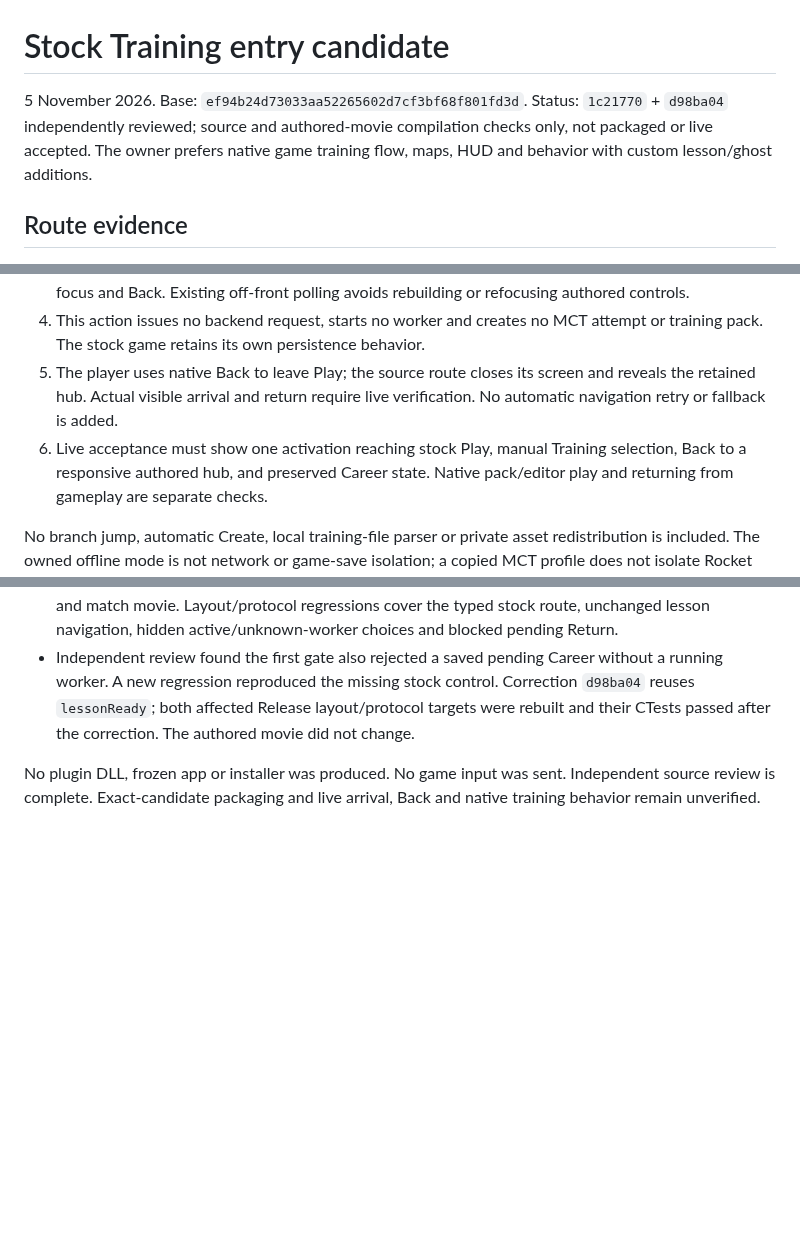
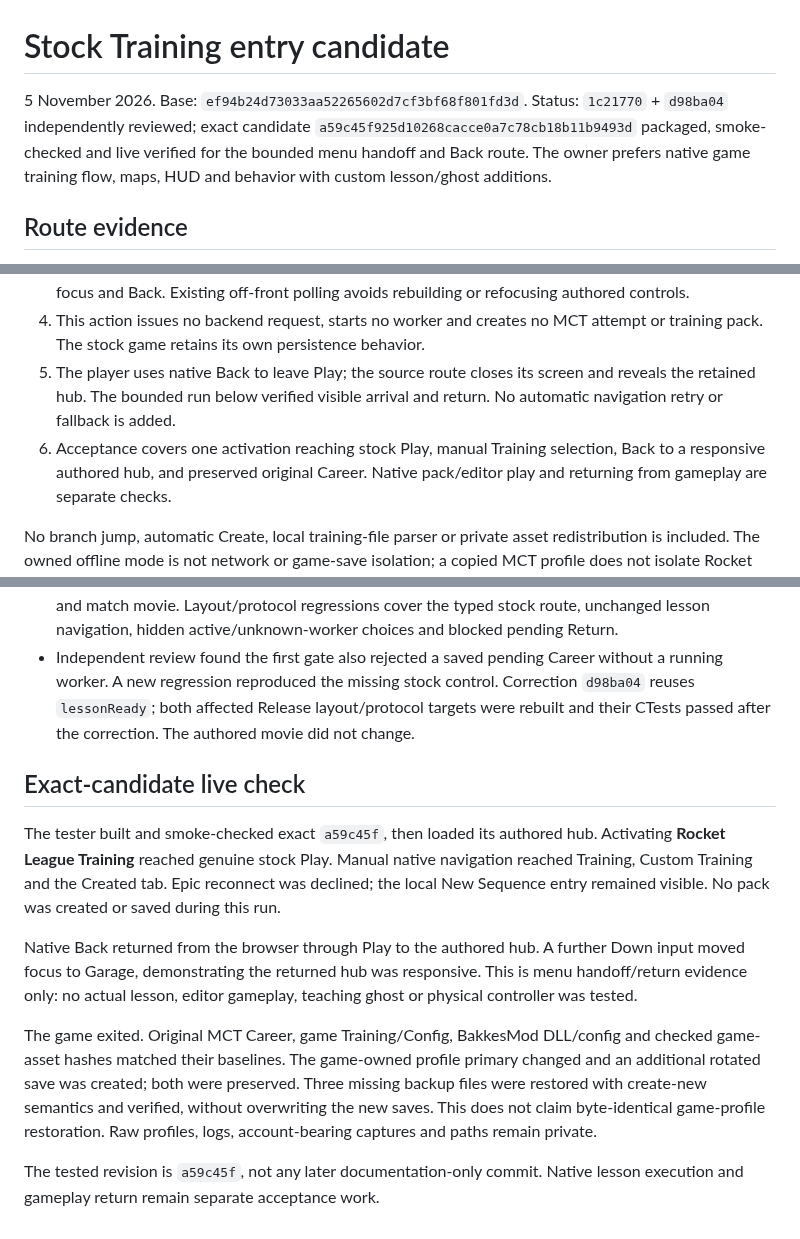
Before and after one commit to sloppamadewithlove/my-career-training, a Markdown page: docs/evidence/2026-11-05-stock-training-entry.md, 3 parts joined by grey strips. Drawn GitHub-style; blank space fills up the shorter version.

Commit message:
Record exact candidate stock Training handoff and return proof

```diff
--- a/docs/evidence/2026-11-05-stock-training-entry.md
+++ b/docs/evidence/2026-11-05-stock-training-entry.md
@@ -1,8 +1,9 @@
 # Stock Training entry candidate
 
 5 November 2026. Base: `ef94b24d73033aa52265602d7cf3bf68f801fd3d`.
-Status: `1c21770` + `d98ba04` independently reviewed; source and authored-movie
-compilation checks only, not packaged or live accepted. The owner prefers native
+Status: `1c21770` + `d98ba04` independently reviewed; exact candidate
+`a59c45f925d10268cacce0a7c78cb18b11b9493d` packaged, smoke-checked and live verified
+for the bounded menu handoff and Back route. The owner prefers native
 game training flow, maps, HUD and behavior with custom lesson/ghost additions.
 
 ## Route evidence
@@ -40,10 +41,10 @@ menu exploration is not a guarantee of no profile writes.
 4. This action issues no backend request, starts no worker and creates no MCT
    attempt or training pack. The stock game retains its own persistence behavior.
 5. The player uses native Back to leave Play; the source route closes its screen
-   and reveals the retained hub. Actual visible arrival and return require live
-   verification. No automatic navigation retry or fallback is added.
-6. Live acceptance must show one activation reaching stock Play, manual Training
-   selection, Back to a responsive authored hub, and preserved Career state.
+   and reveals the retained hub. The bounded run below verified visible arrival
+   and return. No automatic navigation retry or fallback is added.
+6. Acceptance covers one activation reaching stock Play, manual Training
+   selection, Back to a responsive authored hub, and preserved original Career.
    Native pack/editor play and returning from gameplay are separate checks.
 
 No branch jump, automatic Create, local training-file parser or private asset
@@ -69,6 +70,25 @@ isolation; a copied MCT profile does not isolate Rocket League's own profile.
   targets were rebuilt and their CTests passed after the correction. The authored
   movie did not change.
 
-No plugin DLL, frozen app or installer was produced. No game input was sent.
-Independent source review is complete. Exact-candidate packaging and live arrival,
-Back and native training behavior remain unverified.
+## Exact-candidate live check
+
+The tester built and smoke-checked exact `a59c45f`, then loaded its authored hub.
+Activating **Rocket League Training** reached genuine stock Play. Manual native
+navigation reached Training, Custom Training and the Created tab. Epic reconnect
+was declined; the local New Sequence entry remained visible. No pack was created
+or saved during this run.
+
+Native Back returned from the browser through Play to the authored hub. A further
+Down input moved focus to Garage, demonstrating the returned hub was responsive.
+This is menu handoff/return evidence only: no actual lesson, editor gameplay,
+teaching ghost or physical controller was tested.
+
+The game exited. Original MCT Career, game Training/Config, BakkesMod DLL/config
+and checked game-asset hashes matched their baselines. The game-owned profile
+primary changed and an additional rotated save was created; both were preserved.
+Three missing backup files were restored with create-new semantics and verified,
+without overwriting the new saves. This does not claim byte-identical game-profile
+restoration. Raw profiles, logs, account-bearing captures and paths remain private.
+
+The tested revision is `a59c45f`, not any later documentation-only commit. Native
+lesson execution and gameplay return remain separate acceptance work.
```
Also changed, not shown: docs/NEXT_TASKS.md (+17 -15 lines), docs/PROJECT_STATUS.md (+14 -11 lines).
